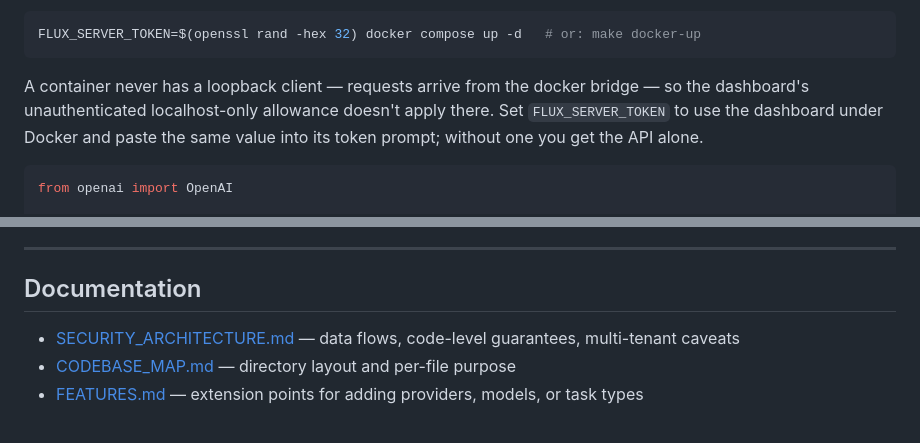
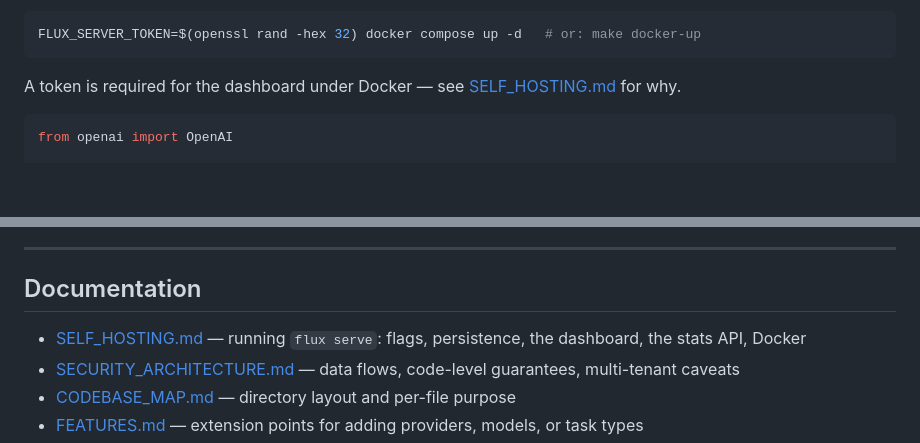
Before and after one commit to vbc1406/flux-router, a Markdown page: README.md, 2 parts joined by grey strips. Drawn GitHub-style; blank space fills up the shorter version.

````diff
--- a/README.md
+++ b/README.md
@@ -46,10 +46,8 @@ Or with Docker, which mounts a volume for the usage database:
 FLUX_SERVER_TOKEN=$(openssl rand -hex 32) docker compose up -d   # or: make docker-up
 ```
 
-A container never has a loopback client — requests arrive from the docker
-bridge — so the dashboard's unauthenticated localhost-only allowance doesn't
-apply there. Set `FLUX_SERVER_TOKEN` to use the dashboard under Docker and
-paste the same value into its token prompt; without one you get the API alone.
+A token is required for the dashboard under Docker — see
+[SELF_HOSTING.md](./SELF_HOSTING.md#docker) for why.
 
 ```python
 from openai import OpenAI
@@ -230,6 +273,7 @@ Use LiteLLM if you want a permissively-licensed SDK and you're happy choosing mo
 
 ## Documentation
 
+- [SELF_HOSTING.md](./SELF_HOSTING.md) — running `flux serve`: flags, persistence, the dashboard, the stats API, Docker
 - [SECURITY_ARCHITECTURE.md](./SECURITY_ARCHITECTURE.md) — data flows, code-level guarantees, multi-tenant caveats
 - [CODEBASE_MAP.md](./CODEBASE_MAP.md) — directory layout and per-file purpose
 - [FEATURES.md](./FEATURES.md) — extension points for adding providers, models, or task types
````
Also changed, not shown: other parts of README.md (+55 -10 lines), SECURITY_ARCHITECTURE.md (+61 -0 lines), SELF_HOSTING.md (added, +204 -0 lines).
